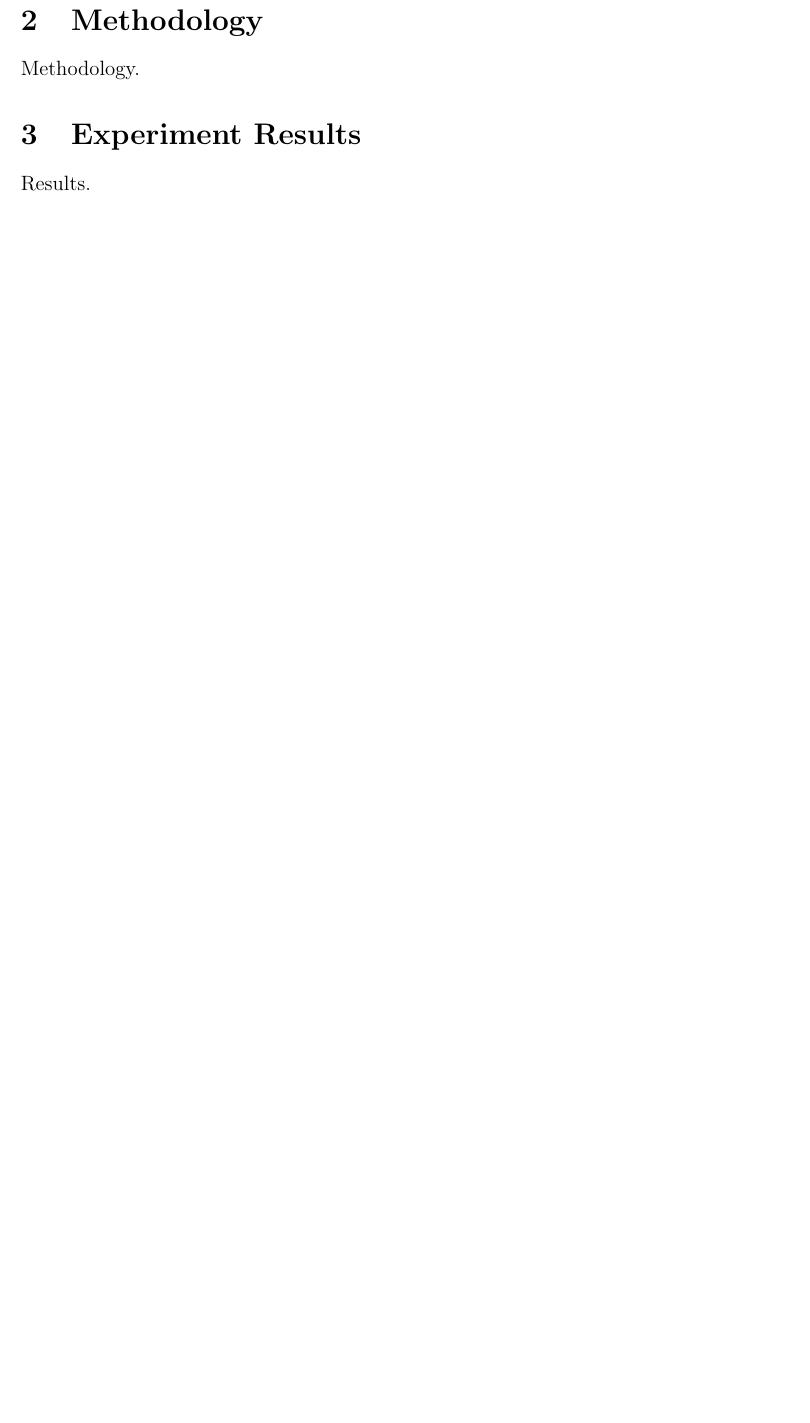
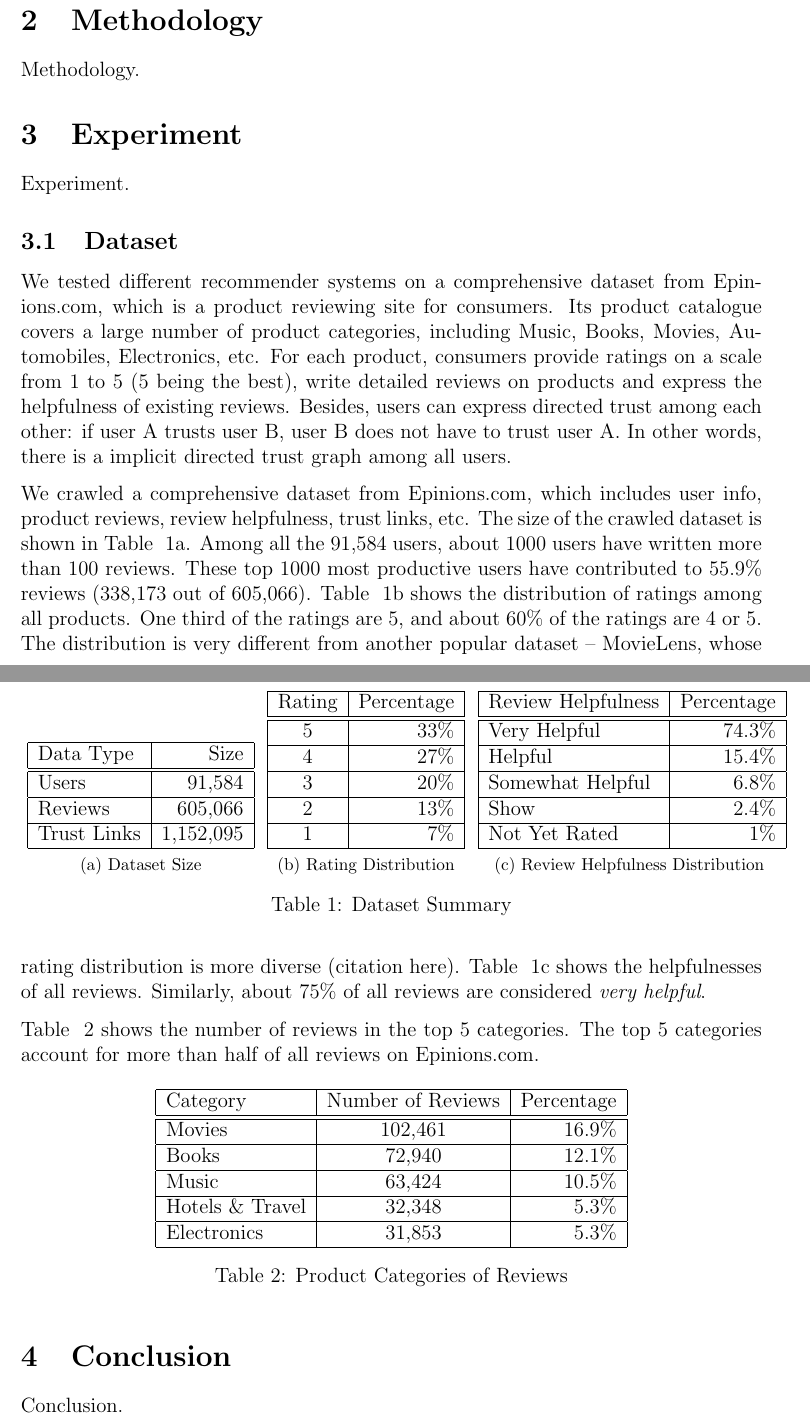
Before and after one commit to garthcn/trustrec-report, a LaTeX document (final.tex): part of the page before the commit and two parts of pages 2 and 3 of 3 after it, the two joined at a grey line, cut so that both start at the same text, the shorter picture padded with empty space. Compiled offline with pdfLaTeX.

Commit message:
add: introduction, dataset

```diff
--- a/final.tex
+++ b/final.tex
@@ -1,6 +1,10 @@
 
 \documentclass[12pt]{article}
 \usepackage{geometry} % see geometry.pdf on how to lay out the page. There's lots.
+\usepackage{parskip}
+\usepackage{subfig}
+
+
 \geometry{letterpaper} % or letter or a5paper or ... etc
 % \geometry{landscape} % rotated page geometry
 
@@ -21,5 +37,72 @@ Background.
 \section{Methodology}
 Methodology.
-\section{Experiment Results}
-Results.
+\section{Experiment}
+Experiment.
+\subsection{Dataset}
+We tested different recommender systems on a comprehensive dataset from Epinions.com, which is a product reviewing site for consumers. Its product catalogue covers a large number of product categories, including Music, Books, Movies, Automobiles, Electronics, etc. For each product, consumers provide ratings on a scale from 1 to 5 (5 being the best), write detailed reviews on products and express the helpfulness of existing reviews. Besides, users can express directed trust among each other: if user A trusts user B, user B does not have to trust user A. In other words, there is a implicit directed trust graph among all users.
+
+We crawled a comprehensive dataset from Epinions.com, which includes user info, product reviews, review helpfulness, trust links, etc. The size of the crawled dataset is shown in Table ~\ref{data_size}. Among all the 91,584 users, about 1000 users have written more than 100 reviews. These top 1000 most productive users have contributed to 55.9\% reviews (338,173 out of 605,066).  Table ~\ref{rating_distro} shows the distribution of ratings among all products. One third of the ratings are 5, and about 60\% of the ratings are 4 or 5. The distribution is very different from another popular dataset -- MovieLens, whose rating distribution is more diverse (citation here). Table ~\ref{helpful_distro} shows the helpfulnesses of all reviews. Similarly, about 75\% of all reviews are considered \emph{very helpful}.
+
+Table ~\ref{category_distro} shows the number of reviews in the top 5 categories. The top 5 categories account for more than half of all reviews on Epinions.com.
+
+\begin{table}
+	\centering
+	\subfloat[Dataset Size\label{data_size}] {
+		\begin{tabular}[b] {| l | r | }
+			\hline
+			Data Type & Size \\ \hline \hline
+			Users & 91,584 \\ \hline
+			Reviews & 605,066 \\ \hline
+			Trust Links & 1,152,095 \\
+			\hline
+		\end{tabular}
+	}
+	\subfloat[Rating Distribution\label{rating_distro}] {
+		\begin{tabular}[b] {| c | r |}
+		\hline
+		Rating & Percentage \\ \hline \hline
+		5 & 33\% \\ \hline
+		4 & 27\% \\ \hline
+		3 & 20\% \\ \hline
+		2 & 13\% \\ \hline
+		1 & 7\% \\
+		\hline
+		\end{tabular}
+	}
+	\subfloat[Review Helpfulness Distribution \label{helpful_distro}] {
+		\begin{tabular}[b] {| l | r | }
+		\hline
+		Review Helpfulness & Percentage \\ \hline \hline
+		Very Helpful & 74.3\% \\ \hline
+		Helpful & 15.4\% \\ \hline
+		Somewhat Helpful & 6.8\% \\ \hline
+		Show & 2.4\% \\ \hline
+		Not Yet Rated & 1\% \\
+		\hline
+		\end{tabular}
+	}
+
+	\caption{Dataset Summary}
+\end{table}
+
+\begin{table}[h]
+	\centering
+	\begin{tabular} {| l | c | r | }
+		\hline
+		Category & Number of Reviews & Percentage \\ \hline \hline
+		Movies & 102,461 & 16.9\% \\ \hline
+		Books & 72,940 & 12.1\% \\ \hline
+		Music & 63,424 & 10.5\% \\ \hline
+		Hotels \& Travel & 32,348 & 5.3\% \\ \hline
+		Electronics & 31,853 & 5.3\% \\
+		\hline
+	\end{tabular}
+	\caption{Product Categories of Reviews}
+	\label{category_distro}
+\end{table}
+
+\section{Conclusion}
+Conclusion.
+
+
 \end{document}
```
Also changed, not shown: final.tex (16 more changed lines).
